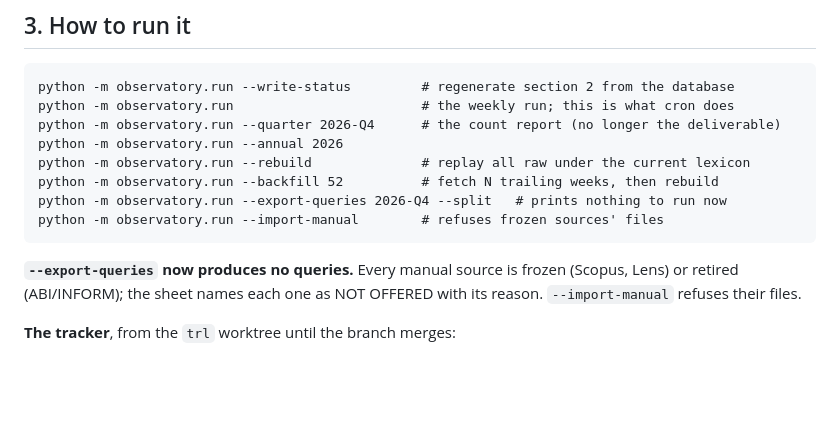
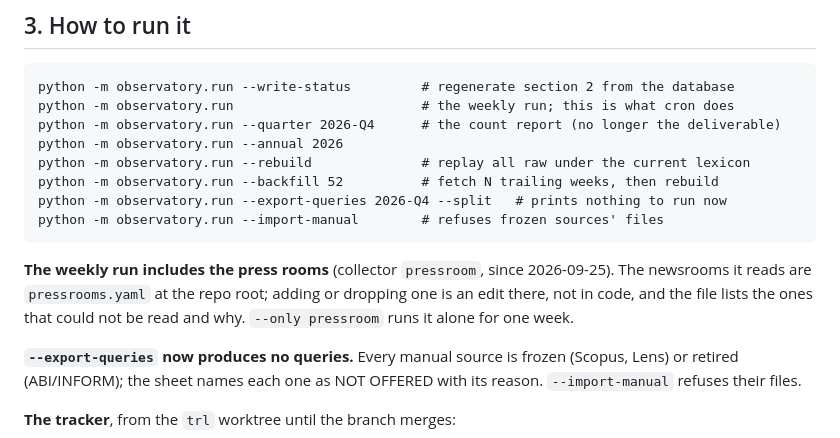
Before and after one commit to KD1960/Supply-Chain-Innovation-Observatory, a Markdown page: STATUS.md, the part around one of its changes. Rendered like a GitHub page; blank space fills up the shorter version.

```diff
--- a/STATUS.md
+++ b/STATUS.md
@@ -168,6 +168,12 @@ claims); 672 of 677 quotes verified; model spend about $13. The verdicts CSV
     python -m observatory.run --backfill 52          # fetch N trailing weeks, then rebuild
     python -m observatory.run --export-queries 2026-Q4 --split   # prints nothing to run now
     python -m observatory.run --import-manual        # refuses frozen sources' files
+
+**The weekly run includes the press rooms** (collector `pressroom`, since
+2026-09-25). The newsrooms it reads are `pressrooms.yaml` at the repo root;
+adding or dropping one is an edit there, not in code, and the file lists the
+ones that could not be read and why. `--only pressroom` runs it alone for one
+week.
 
 **`--export-queries` now produces no queries.** Every manual source is frozen
 (Scopus, Lens) or retired (ABI/INFORM); the sheet names each one as NOT
```
Also changed, not shown: other parts of STATUS.md (+39 -7 lines), docs/pressroom-first-run-2026-09-25.md (added, +149 -0 lines).
